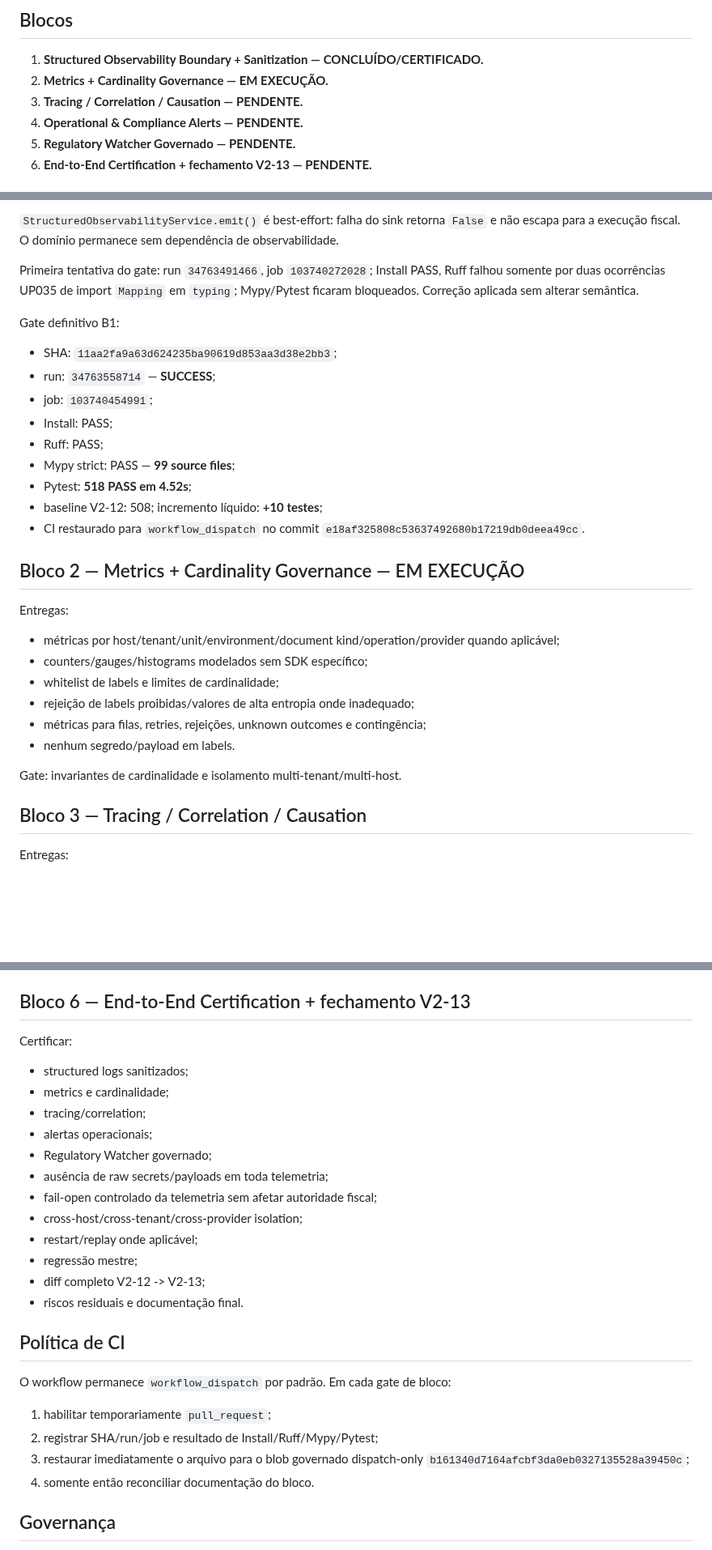
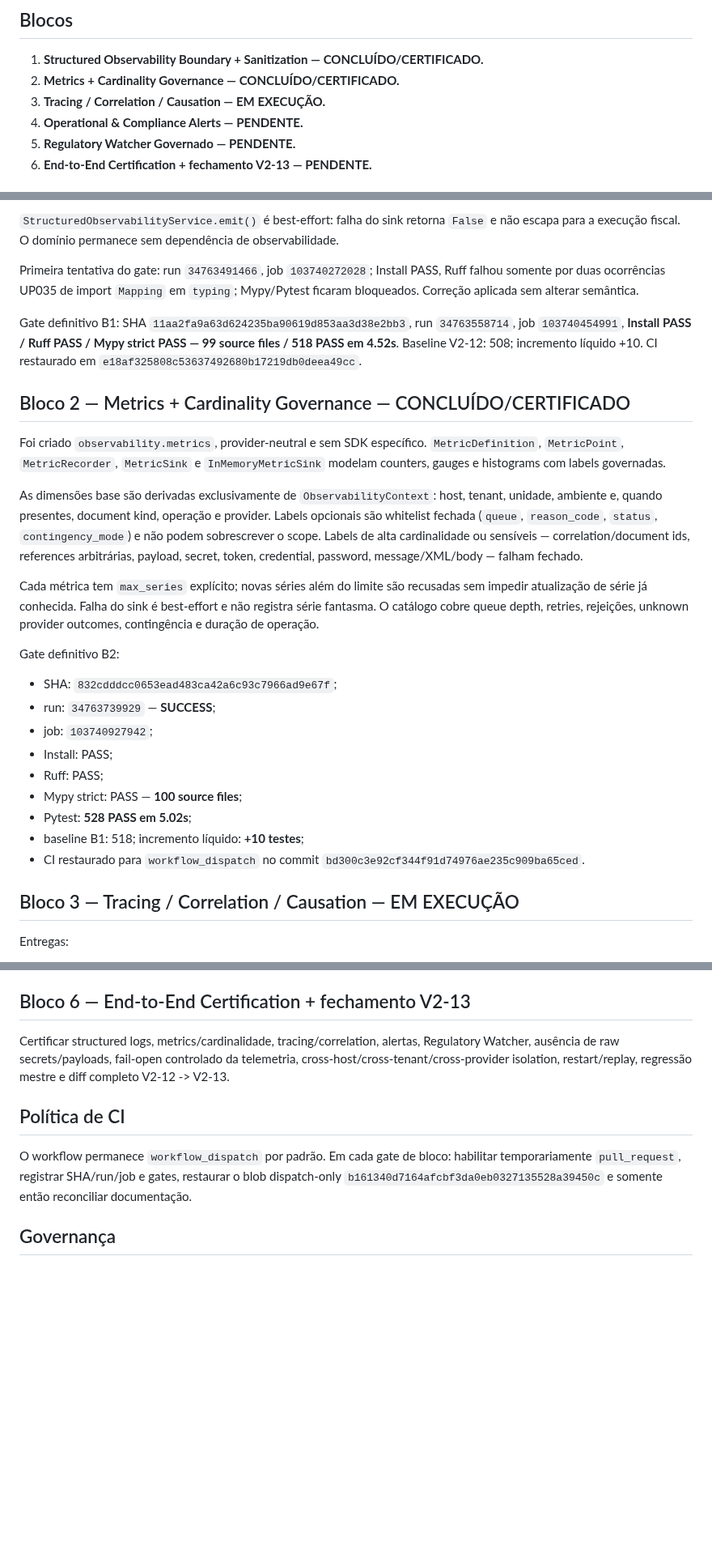
Before and after one commit to faabio3131/kordena-fiscal-engine-v2, a Markdown page: docs/V2_13_OBSERVABILITY_COMPLIANCE_OPERATIONS.md, 3 parts joined by grey strips. Shown at 81% size. Rendered like a GitHub page; blank space fills up the shorter version.

Commit message:
V2-13 B2: document metrics certification

```diff
--- a/docs/V2_13_OBSERVABILITY_COMPLIANCE_OPERATIONS.md
+++ b/docs/V2_13_OBSERVABILITY_COMPLIANCE_OPERATIONS.md
@@ -25,8 +25,8 @@ Tornar o FM Fiscal operável e auditável em produção futura, com observabilid
 ## Blocos
 
 1. **Structured Observability Boundary + Sanitization — CONCLUÍDO/CERTIFICADO.**
-2. **Metrics + Cardinality Governance — EM EXECUÇÃO.**
-3. **Tracing / Correlation / Causation — PENDENTE.**
+2. **Metrics + Cardinality Governance — CONCLUÍDO/CERTIFICADO.**
+3. **Tracing / Correlation / Causation — EM EXECUÇÃO.**
 4. **Operational & Compliance Alerts — PENDENTE.**
 5. **Regulatory Watcher Governado — PENDENTE.**
 6. **End-to-End Certification + fechamento V2-13 — PENDENTE.**
@@ -41,32 +41,29 @@ A sanitização é recursiva e fail-closed: bytes e objetos desconhecidos são r
 
 Primeira tentativa do gate: run `34763491466`, job `103740272028`; Install PASS, Ruff falhou somente por duas ocorrências UP035 de import `Mapping` em `typing`; Mypy/Pytest ficaram bloqueados. Correção aplicada sem alterar semântica.
 
-Gate definitivo B1:
+Gate definitivo B1: SHA `11aa2fa9a63d624235ba90619d853aa3d38e2bb3`, run `34763558714`, job `103740454991`, **Install PASS / Ruff PASS / Mypy strict PASS — 99 source files / 518 PASS em 4.52s**. Baseline V2-12: 508; incremento líquido +10. CI restaurado em `e18af325808c53637492680b17219db0deea49cc`.
 
-- SHA: `11aa2fa9a63d624235ba90619d853aa3d38e2bb3`;
-- run: `34763558714` — **SUCCESS**;
-- job: `103740454991`;
+## Bloco 2 — Metrics + Cardinality Governance — CONCLUÍDO/CERTIFICADO
+
+Foi criado `observability.metrics`, provider-neutral e sem SDK específico. `MetricDefinition`, `MetricPoint`, `MetricRecorder`, `MetricSink` e `InMemoryMetricSink` modelam counters, gauges e histograms com labels governadas.
+
+As dimensões base são derivadas exclusivamente de `ObservabilityContext`: host, tenant, unidade, ambiente e, quando presentes, document kind, operação e provider. Labels opcionais são whitelist fechada (`queue`, `reason_code`, `status`, `contingency_mode`) e não podem sobrescrever o scope. Labels de alta cardinalidade ou sensíveis — correlation/document ids, references arbitrárias, payload, secret, token, credential, password, message/XML/body — falham fechado.
+
+Cada métrica tem `max_series` explícito; novas séries além do limite são recusadas sem impedir atualização de série já conhecida. Falha do sink é best-effort e não registra série fantasma. O catálogo cobre queue depth, retries, rejeições, unknown provider outcomes, contingência e duração de operação.
+
+Gate definitivo B2:
+
+- SHA: `832cdddcc0653ead483ca42a6c93c7966ad9e67f`;
+- run: `34763739929` — **SUCCESS**;
+- job: `103740927942`;
 - Install: PASS;
 - Ruff: PASS;
-- Mypy strict: PASS — **99 source files**;
-- Pytest: **518 PASS em 4.52s**;
-- baseline V2-12: 508; incremento líquido: **+10 testes**;
-- CI restaurado para `workflow_dispatch` no commit `e18af325808c53637492680b17219db0deea49cc`.
+- Mypy strict: PASS — **100 source files**;
+- Pytest: **528 PASS em 5.02s**;
+- baseline B1: 518; incremento líquido: **+10 testes**;
+- CI restaurado para `workflow_dispatch` no commit `bd300c3e92cf344f91d74976ae235c909ba65ced`.
 
-## Bloco 2 — Metrics + Cardinality Governance — EM EXECUÇÃO
-
-Entregas:
-
-- métricas por host/tenant/unit/environment/document kind/operation/provider quando aplicável;
-- counters/gauges/histograms modelados sem SDK específico;
-- whitelist de labels e limites de cardinalidade;
-- rejeição de labels proibidas/valores de alta entropia onde inadequado;
-- métricas para filas, retries, rejeições, unknown outcomes e contingência;
-- nenhum segredo/payload em labels.
-
-Gate: invariantes de cardinalidade e isolamento multi-tenant/multi-host.
-
-## Bloco 3 — Tracing / Correlation / Causation
+## Bloco 3 — Tracing / Correlation / Causation — EM EXECUÇÃO
 
 Entregas:
 
@@ -109,29 +106,11 @@ Gate: watcher nunca altera `CapabilityReadinessService` nem rule matrix sozinho.
 
 ## Bloco 6 — End-to-End Certification + fechamento V2-13
 
-Certificar:
-
-- structured logs sanitizados;
-- metrics e cardinalidade;
-- tracing/correlation;
-- alertas operacionais;
-- Regulatory Watcher governado;
-- ausência de raw secrets/payloads em toda telemetria;
-- fail-open controlado da telemetria sem afetar autoridade fiscal;
-- cross-host/cross-tenant/cross-provider isolation;
-- restart/replay onde aplicável;
-- regressão mestre;
-- diff completo V2-12 -> V2-13;
-- riscos residuais e documentação final.
+Certificar structured logs, metrics/cardinalidade, tracing/correlation, alertas, Regulatory Watcher, ausência de raw secrets/payloads, fail-open controlado da telemetria, cross-host/cross-tenant/cross-provider isolation, restart/replay, regressão mestre e diff completo V2-12 -> V2-13.
 
 ## Política de CI
 
-O workflow permanece `workflow_dispatch` por padrão. Em cada gate de bloco:
-
-1. habilitar temporariamente `pull_request`;
-2. registrar SHA/run/job e resultado de Install/Ruff/Mypy/Pytest;
-3. restaurar imediatamente o arquivo para o blob governado dispatch-only `b161340d7164afcbf3da0eb0327135528a39450c`;
-4. somente então reconciliar documentação do bloco.
+O workflow permanece `workflow_dispatch` por padrão. Em cada gate de bloco: habilitar temporariamente `pull_request`, registrar SHA/run/job e gates, restaurar o blob dispatch-only `b161340d7164afcbf3da0eb0327135528a39450c` e somente então reconciliar documentação.
 
 ## Governança
 
```
Also changed, not shown: other parts of docs/V2_13_OBSERVABILITY_COMPLIANCE_OPERATIONS.md (+1 -1 lines).
